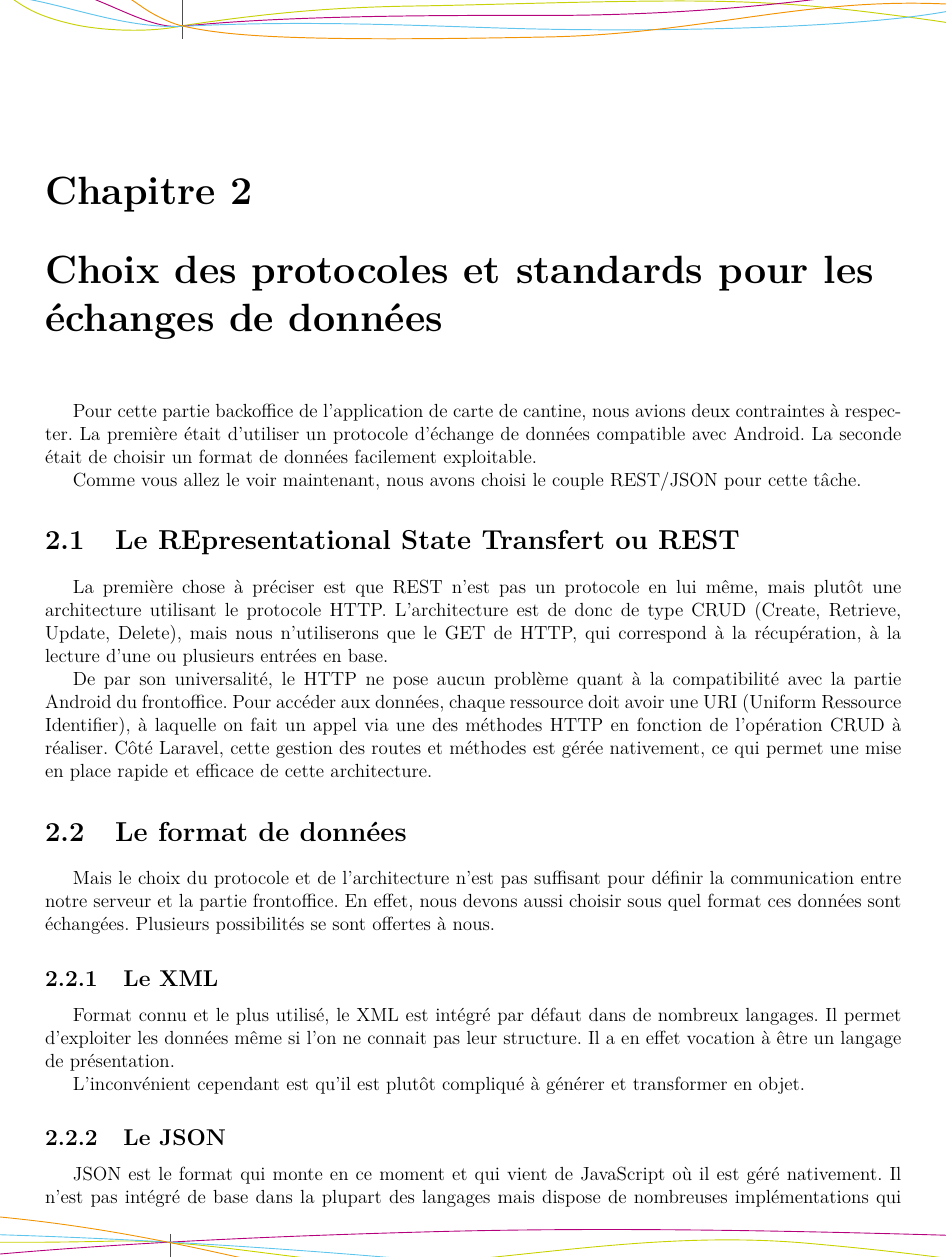
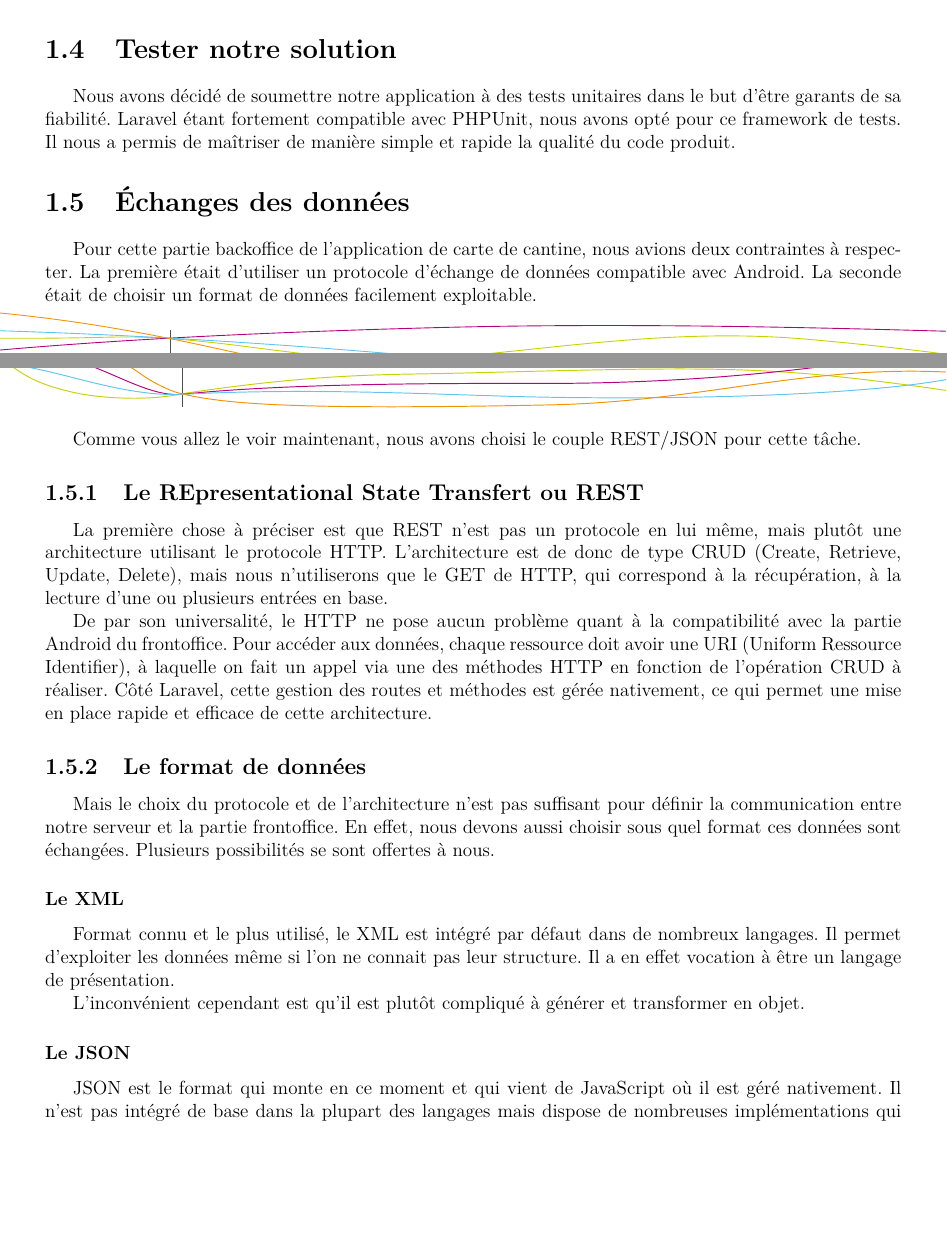
Before and after one commit to ThibaudDauce/SOSILeoCard, a LaTeX document (rapport/rapport.tex, which reads rapport/textes/intro.tex, rapport/textes/rest.tex): part of page 5 of 10 before the commit and two parts of pages 4 and 5 of 9 after it, the two joined at a grey line, cut at the place of the change, the shorter picture padded with empty space. Compiled offline with pdfLaTeX.

Commit message:
modif rapport + phpunit

```diff
--- a/rapport/textes/intro.tex
+++ b/rapport/textes/intro.tex
@@ -30,3 +30,7 @@ Nous avons opté pour un framework dans le but de gagner en temps de développem
 s'est présenté comme une solution convenable puisqu'il propose des modules nous étant pratiques
 tels qu'une gestion facile des routes, un ORM très pratique (Eloquent) ainsi qu'une structure
 claire.
+
+\section{Tester notre solution}
+
+Nous avons décidé de soumettre notre application à des tests unitaires dans le but d'être garants de sa fiabilité. Laravel étant fortement compatible avec PHPUnit, nous avons opté pour ce framework de tests. Il nous a permis de maîtriser de manière simple et rapide la qualité du code produit.
--- a/rapport/textes/rest.tex
+++ b/rapport/textes/rest.tex
@@ -1,4 +1,4 @@
-\chapter{Choix des protocoles et standards pour les échanges de données}
+\section{Échanges des données}
 
 Pour cette partie backoffice de l'application de carte de cantine, nous avions
 deux contraintes à respecter. La première était d'utiliser un protocole d'échange
@@ -8,7 +8,7 @@ deux contraintes à respecter. La première était d'utiliser un protocole d'éc
  Comme vous allez le voir maintenant, nous avons choisi le couple REST/JSON pour cette
  tâche.
 
-\section{Le REpresentational State Transfert ou REST}
+\subsection{Le REpresentational State Transfert ou REST}
 
 La première chose à préciser est que REST n'est pas un protocole en lui même, mais
 plutôt une architecture utilisant le protocole HTTP. L'architecture est de donc de type
@@ -22,14 +22,14 @@ des méthodes HTTP en fonction de l'opération CRUD à réaliser. Côté Laravel
 gestion des routes et méthodes est gérée nativement, ce qui permet une mise en place
 rapide et efficace de cette architecture.
 
-\section{Le format de données}
+\subsection{Le format de données}
 
 Mais le choix du protocole et de l'architecture n'est pas suffisant pour définir
 la communication entre notre serveur et la partie frontoffice. En effet, nous devons
 aussi choisir sous quel format ces données sont échangées. Plusieurs possibilités
 se sont offertes à nous.
 
-\subsection{Le XML}
+\subsubsection{Le XML}
 
 Format connu et le plus utilisé, le XML est intégré par défaut dans de nombreux
 langages. Il permet d'exploiter les données même si l'on ne connait pas leur structure.
@@ -38,7 +38,7 @@ Il a en effet vocation à être un langage de présentation.
 L'inconvénient cependant est qu'il est plutôt compliqué à générer et transformer
 en objet.
 
-\subsection{Le JSON}
+\subsubsection{Le JSON}
 
 JSON est le format qui monte en ce moment et qui vient de JavaScript où il est géré
 nativement. Il n'est pas intégré de base dans la plupart des langages mais dispose
```
